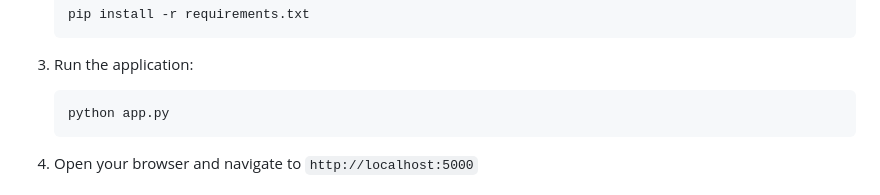
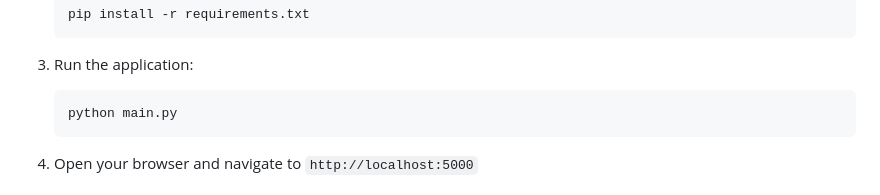
Before and after one commit to RahmaIsmaill/IR_Project, a Markdown page: README.md, the part around the change. Rendered like a GitHub page.

````diff
--- a/README.md
+++ b/README.md
@@ -107,7 +107,7 @@ Each file type is converted into searchable documents as follows:
 
 3. Run the application:
    ```bash
-   python app.py
+   python main.py
    ```
 
 4. Open your browser and navigate to `http://localhost:5000`
````
